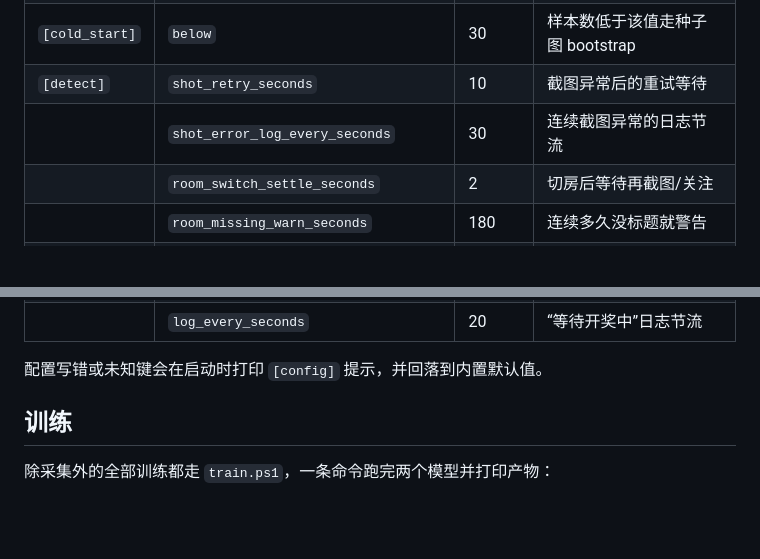
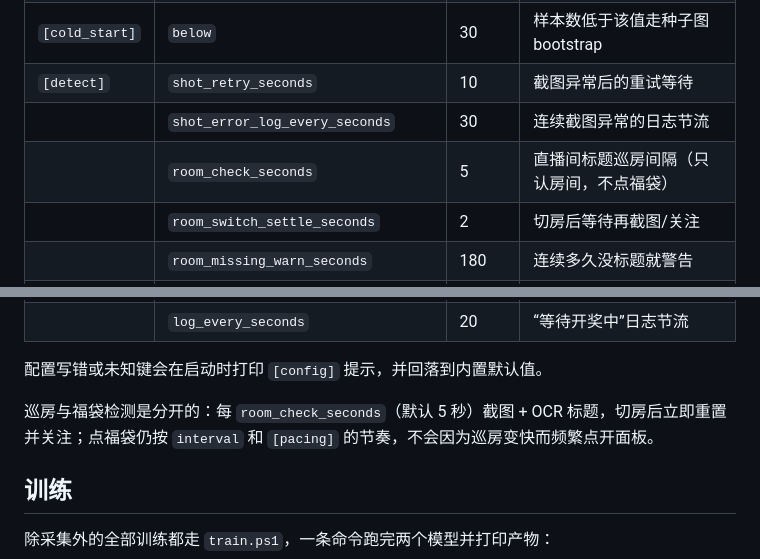
Before and after one commit to i314q159/fudai_auto, a Markdown page: README.md, 2 parts joined by grey strips. GitHub-like rendering; blank space fills up the shorter version.

```diff
--- a/README.md
+++ b/README.md
@@ -40,6 +40,7 @@ python -m venv .venv
 | `[cold_start]` | `below` | 30 | 样本数低于该值走种子图 bootstrap |
 | `[detect]` | `shot_retry_seconds` | 10 | 截图异常后的重试等待 |
 | | `shot_error_log_every_seconds` | 30 | 连续截图异常的日志节流 |
+| | `room_check_seconds` | 5 | 直播间标题巡房间隔（只认房间，不点福袋） |
 | | `room_switch_settle_seconds` | 2 | 切房后等待再截图/关注 |
 | | `room_missing_warn_seconds` | 180 | 连续多久没标题就警告 |
 | | `default_draw_seconds` | 750 | 读不到倒计时的默认排期 |
@@ -56,6 +57,8 @@ python -m venv .venv
 | | `log_every_seconds` | 20 | “等待开奖中”日志节流 |
 
 配置写错或未知键会在启动时打印 `[config]` 提示，并回落到内置默认值。
+
+巡房与福袋检测是分开的：每 `room_check_seconds`（默认 5 秒）截图 + OCR 标题，切房后立即重置并关注；点福袋仍按 `interval` 和 `[pacing]` 的节奏，不会因为巡房变快而频繁点开面板。
 
 ## 训练
 
```
Also changed, not shown: docs/runtime_loop.png, 4 other files.
